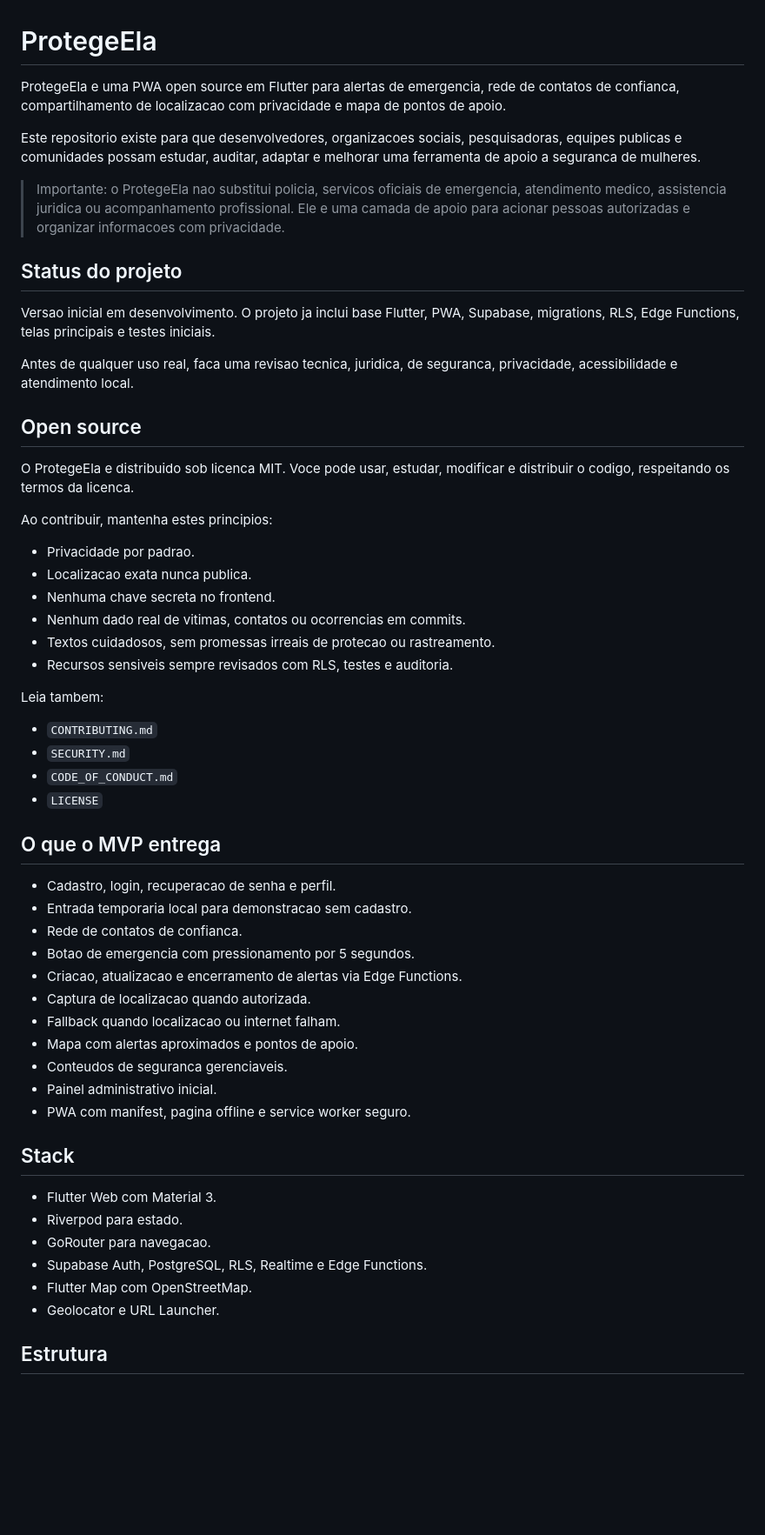
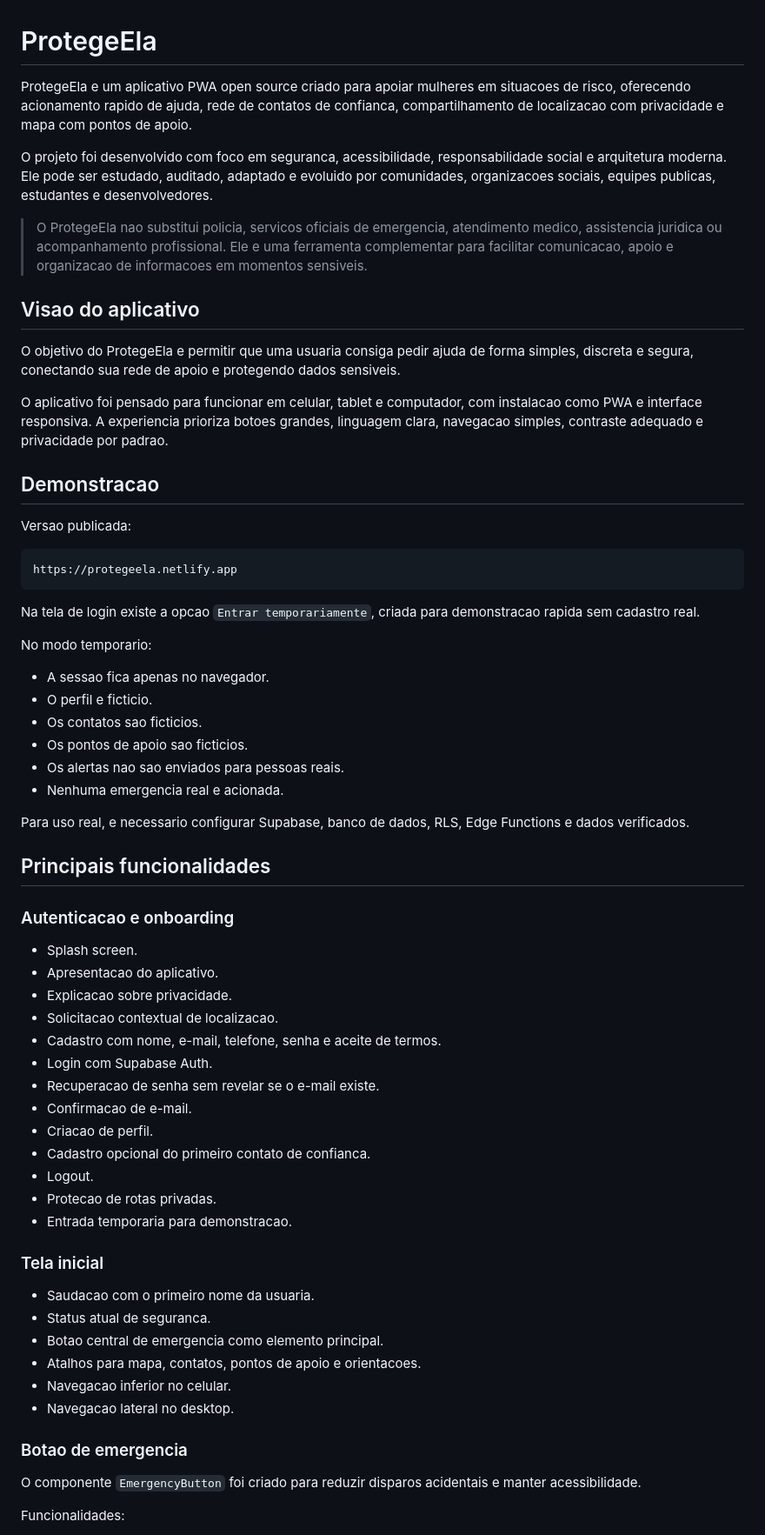
Before and after one commit to Fcondera/protegeela, a Markdown page: README.md, the part around one of its changes. Shown at 87% size. Rendered like a GitHub page; blank space fills up the shorter version.

Commit message:
Rewrite README as project portfolio

````diff
--- a/README.md
+++ b/README.md
@@ -1,58 +1,68 @@
 # ProtegeEla
 
-ProtegeEla e uma PWA open source em Flutter para alertas de emergencia, rede de contatos de confianca, compartilhamento de localizacao com privacidade e mapa de pontos de apoio.
+ProtegeEla e um aplicativo PWA open source criado para apoiar mulheres em situacoes de risco, oferecendo acionamento rapido de ajuda, rede de contatos de confianca, compartilhamento de localizacao com privacidade e mapa com pontos de apoio.
 
-Este repositorio existe para que desenvolvedores, organizacoes sociais, pesquisadoras, equipes publicas e comunidades possam estudar, auditar, adaptar e melhorar uma ferramenta de apoio a seguranca de mulheres.
+O projeto foi desenvolvido com foco em seguranca, acessibilidade, responsabilidade social e arquitetura moderna. Ele pode ser estudado, auditado, adaptado e evoluido por comunidades, organizacoes sociais, equipes publicas, estudantes e desenvolvedores.
 
-> Importante: o ProtegeEla nao substitui policia, servicos oficiais de emergencia, atendimento medico, assistencia juridica ou acompanhamento profissional. Ele e uma camada de apoio para acionar pessoas autorizadas e organizar informacoes com privacidade.
+> O ProtegeEla nao substitui policia, servicos oficiais de emergencia, atendimento medico, assistencia juridica ou acompanhamento profissional. Ele e uma ferramenta complementar para facilitar comunicacao, apoio e organizacao de informacoes em momentos sensiveis.
 
-## Status do projeto
+## Visao do aplicativo
 
-Versao inicial em desenvolvimento. O projeto ja inclui base Flutter, PWA, Supabase, migrations, RLS, Edge Functions, telas principais e testes iniciais.
+O objetivo do ProtegeEla e permitir que uma usuaria consiga pedir ajuda de forma simples, discreta e segura, conectando sua rede de apoio e protegendo dados sensiveis.
 
-Antes de qualquer uso real, faca uma revisao tecnica, juridica, de seguranca, privacidade, acessibilidade e atendimento local.
+O aplicativo foi pensado para funcionar em celular, tablet e computador, com instalacao como PWA e interface responsiva. A experiencia prioriza botoes grandes, linguagem clara, navegacao simples, contraste adequado e privacidade por padrao.
 
-## Open source
+## Demonstracao
 
-O ProtegeEla e distribuido sob licenca MIT. Voce pode usar, estudar, modificar e distribuir o codigo, respeitando os termos da licenca.
+Versao publicada:
 
-Ao contribuir, mantenha estes principios:
+```text
+https://protegeela.netlify.app
+```
 
-- Privacidade por padrao.
-- Localizacao exata nunca publica.
-- Nenhuma chave secreta no frontend.
-- Nenhum dado real de vitimas, contatos ou ocorrencias em commits.
-- Textos cuidadosos, sem promessas irreais de protecao ou rastreamento.
-- Recursos sensiveis sempre revisados com RLS, testes e auditoria.
+Na tela de login existe a opcao `Entrar temporariamente`, criada para demonstracao rapida sem cadastro real.
 
-Leia tambem:
+No modo temporario:
 
-- `CONTRIBUTING.md`
-- `SECURITY.md`
-- `CODE_OF_CONDUCT.md`
-- `LICENSE`
+- A sessao fica apenas no navegador.
+- O perfil e ficticio.
+- Os contatos sao ficticios.
+- Os pontos de apoio sao ficticios.
+- Os alertas nao sao enviados para pessoas reais.
+- Nenhuma emergencia real e acionada.
 
-## O que o MVP entrega
+Para uso real, e necessario configurar Supabase, banco de dados, RLS, Edge Functions e dados verificados.
 
-- Cadastro, login, recuperacao de senha e perfil.
-- Entrada temporaria local para demonstracao sem cadastro.
-- Rede de contatos de confianca.
-- Botao de emergencia com pressionamento por 5 segundos.
-- Criacao, atualizacao e encerramento de alertas via Edge Functions.
-- Captura de localizacao quando autorizada.
-- Fallback quando localizacao ou internet falham.
-- Mapa com alertas aproximados e pontos de apoio.
-- Conteudos de seguranca gerenciaveis.
-- Painel administrativo inicial.
-- PWA com manifest, pagina offline e service worker seguro.
+## Principais funcionalidades
 
-## Stack
+### Autenticacao e onboarding
 
-- Flutter Web com Material 3.
-- Riverpod para estado.
-- GoRouter para navegacao.
-- Supabase Auth, PostgreSQL, RLS, Realtime e Edge Functions.
-- Flutter Map com OpenStreetMap.
-- Geolocator e URL Launcher.
+- Splash screen.
+- Apresentacao do aplicativo.
+- Explicacao sobre privacidade.
+- Solicitacao contextual de localizacao.
+- Cadastro com nome, e-mail, telefone, senha e aceite de termos.
+- Login com Supabase Auth.
+- Recuperacao de senha sem revelar se o e-mail existe.
+- Confirmacao de e-mail.
+- Criacao de perfil.
+- Cadastro opcional do primeiro contato de confianca.
+- Logout.
+- Protecao de rotas privadas.
+- Entrada temporaria para demonstracao.
 
-## Estrutura
+### Tela inicial
+
+- Saudacao com o primeiro nome da usuaria.
+- Status atual de seguranca.
+- Botao central de emergencia como elemento principal.
+- Atalhos para mapa, contatos, pontos de apoio e orientacoes.
+- Navegacao inferior no celular.
+- Navegacao lateral no desktop.
+
+### Botao de emergencia
+
+O componente `EmergencyButton` foi criado para reduzir disparos acidentais e manter acessibilidade.
+
+Funcionalidades:
+
````
Also changed, not shown: other parts of README.md (+328 -98 lines).
